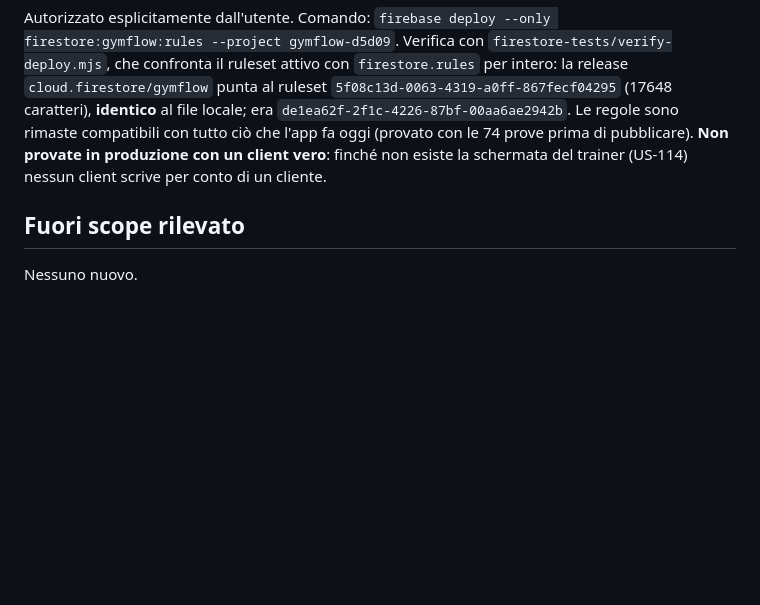
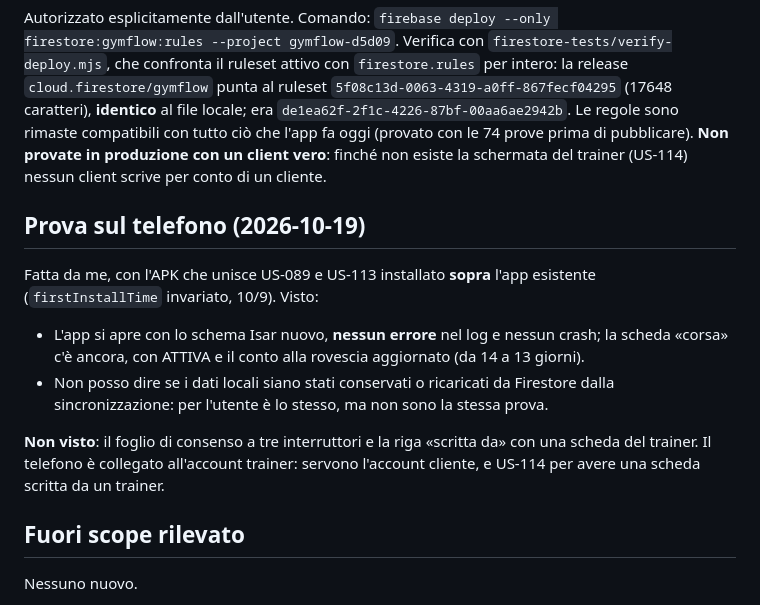
Before and after one commit to SimoFerre98/GymFlow, a Markdown page: docs/planning/US-113-review.md, the part around the change. Rendered like a GitHub page; blank space fills up the shorter version.

Commit message:
US-113: prova sul telefono, cache Isar e avvio senza errori

```diff
--- a/docs/planning/US-113-review.md
+++ b/docs/planning/US-113-review.md
@@ -79,6 +79,19 @@ gymflow-d5d09`. Verifica con `firestore-tests/verify-deploy.mjs`, che confronta
 (provato con le 74 prove prima di pubblicare). **Non provate in produzione con un client vero**: finché non
 esiste la schermata del trainer (US-114) nessun client scrive per conto di un cliente.
 
+## Prova sul telefono (2026-10-19)
+
+Fatta da me, con l'APK che unisce US-089 e US-113 installato **sopra** l'app esistente (`firstInstallTime`
+invariato, 10/9). Visto:
+- L'app si apre con lo schema Isar nuovo, **nessun errore** nel log e nessun crash; la scheda «corsa» c'è
+  ancora, con ATTIVA e il conto alla rovescia aggiornato (da 14 a 13 giorni).
+- Non posso dire se i dati locali siano stati conservati o ricaricati da Firestore dalla sincronizzazione:
+  per l'utente è lo stesso, ma non sono la stessa prova.
+
+**Non visto**: il foglio di consenso a tre interruttori e la riga «scritta da» con una scheda del trainer.
+Il telefono è collegato all'account trainer: servono l'account cliente, e US-114 per avere una scheda scritta
+da un trainer.
+
 ## Fuori scope rilevato
 Nessuno nuovo.
 
```
